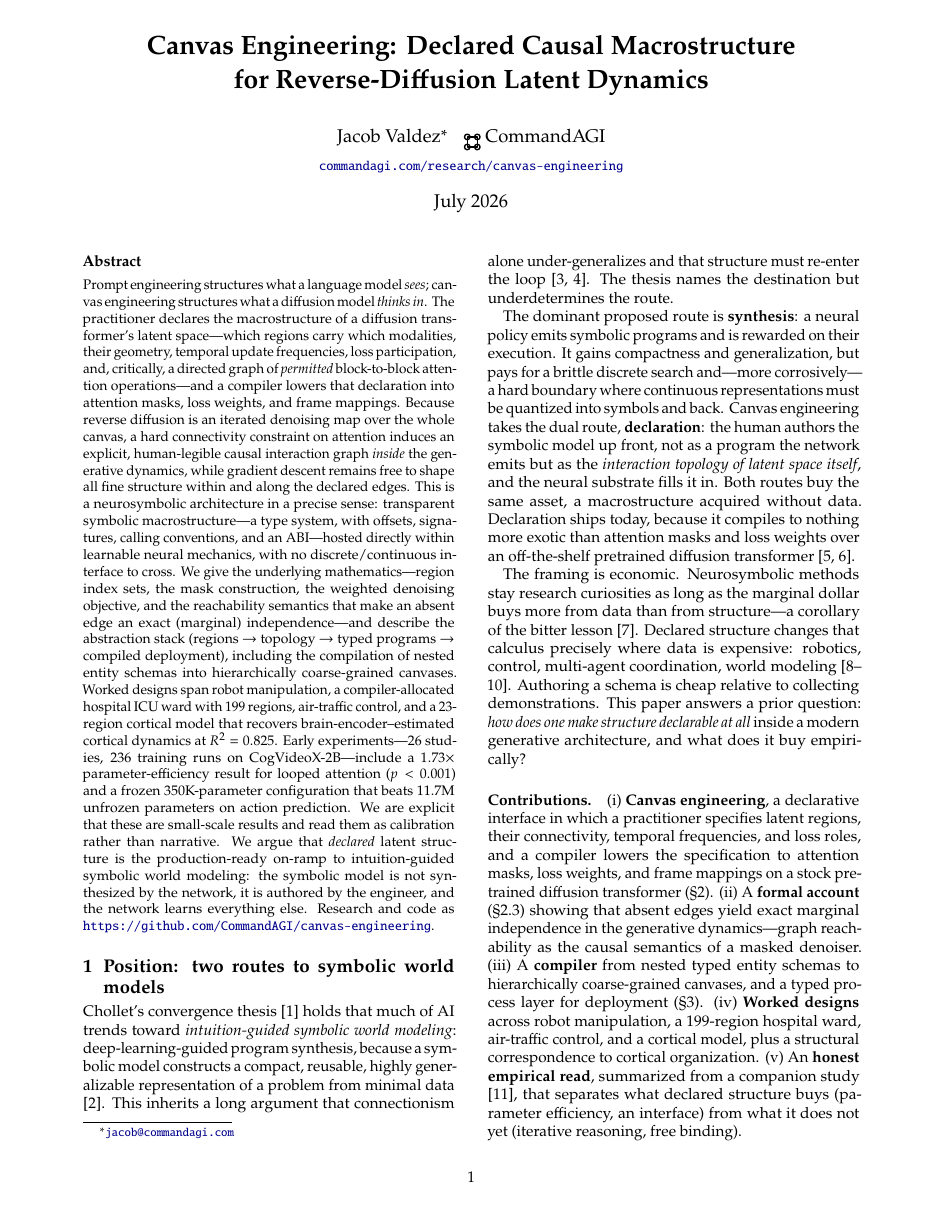
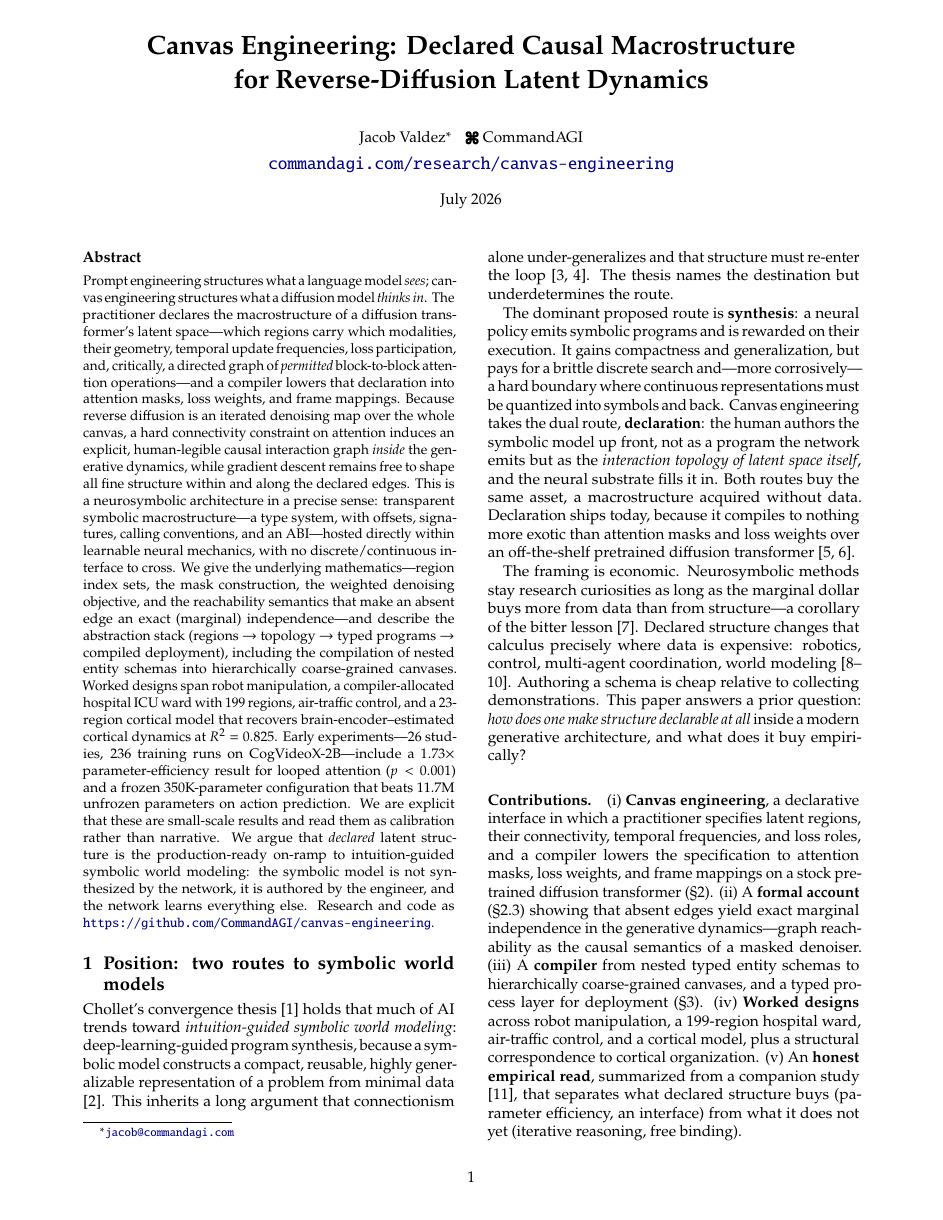
Before and after one commit to JacobFV/canvas-engineering, a LaTeX document (paper/canvas-engineering.tex): page 1 of 9. Compiled offline with pdfLaTeX.

Commit message:
Paper: use official CommandAGI ⌘ mark, normal-size author/link/date
Co-Authored-By: Claude Opus 4.8 (1M context) <noreply@anthropic.com>

```diff
--- a/paper/canvas-engineering.tex
+++ b/paper/canvas-engineering.tex
@@ -9,7 +9,6 @@
 \let\Bbbk\relax          % avoid clash between newpxmath and amssymb
 \usepackage{amssymb}
 \usepackage{microtype}
-\usepackage{tikz}
 
 % ---- Layout ----
 \usepackage[letterpaper,margin=0.75in,columnsep=0.3in]{geometry}
@@ -53,22 +52,16 @@
 }
 
 \newcommand{\code}[1]{\texttt{\small #1}}
-% Looped-square command glyph (⌘), drawn as four corner loops linked by a square
-\newcommand{\cmdglyph}{\raisebox{0.05em}{\begin{tikzpicture}[scale=0.115,line width=0.9pt,line cap=round,line join=round,baseline=0pt]
-  \draw (-1,-1) -- (1,-1) -- (1,1) -- (-1,1) -- cycle;
-  \draw (-1,-1) circle(0.55);
-  \draw (1,-1) circle(0.55);
-  \draw (1,1) circle(0.55);
-  \draw (-1,1) circle(0.55);
-\end{tikzpicture}}}
+% CommandAGI looped-square mark (the official ⌘ logo path)
+\newcommand{\cmdglyph}{\raisebox{-0.13em}{\includegraphics[height=0.92em]{figures/commandagi-mark.pdf}}}
 
 % ---- Title ----
 \title{\vspace{-3.5em}\bfseries Canvas Engineering: Declared Causal Macrostructure\\ for Reverse-Diffusion Latent Dynamics}
-\author{
+\author{\normalsize
   Jacob Valdez\thanks{\href{mailto:jacob@commandagi.com}{\texttt{jacob@commandagi.com}}} \quad \cmdglyph\ CommandAGI\\[0.35em]
-  \small\href{https://commandagi.com/research/canvas-engineering}{\texttt{commandagi.com/research/canvas-engineering}}
+  \href{https://commandagi.com/research/canvas-engineering}{\texttt{commandagi.com/research/canvas-engineering}}
 }
-\date{July 2026}
+\date{\normalsize July 2026}
 
 \begin{document}
 \maketitle
```
Also changed, not shown: paper/canvas-engineering.pdf, paper/figures/commandagi-mark.pdf (added), paper/figures/commandagi-mark.svg (added).
